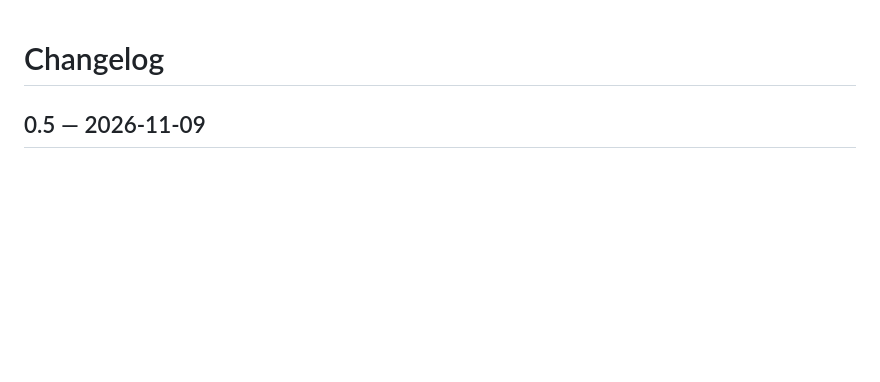
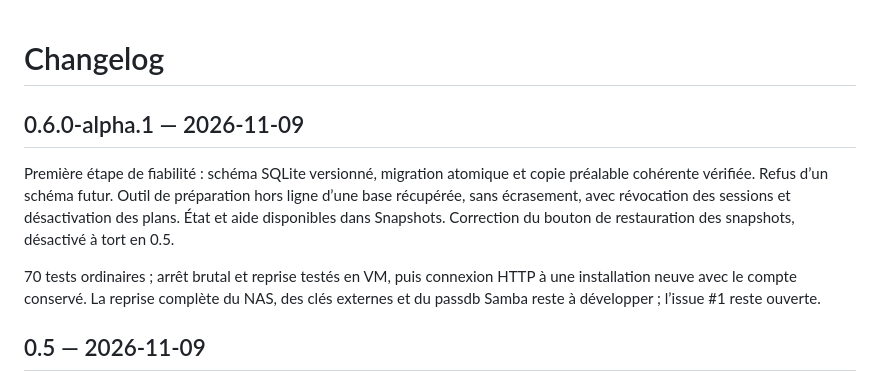
Before and after one commit to Tarzzan/nacre, a Markdown page: CHANGELOG.md, the part around the change. Drawn GitHub-style; blank space fills up the shorter version.

```diff
--- a/CHANGELOG.md
+++ b/CHANGELOG.md
@@ -1,4 +1,10 @@
 # Changelog
+
+## 0.6.0-alpha.1 — 2026-11-09
+
+Première étape de fiabilité : schéma SQLite versionné, migration atomique et copie préalable cohérente vérifiée. Refus d’un schéma futur. Outil de préparation hors ligne d’une base récupérée, sans écrasement, avec révocation des sessions et désactivation des plans. État et aide disponibles dans Snapshots. Correction du bouton de restauration des snapshots, désactivé à tort en 0.5.
+
+70 tests ordinaires ; arrêt brutal et reprise testés en VM, puis connexion HTTP à une installation neuve avec le compte conservé. La reprise complète du NAS, des clés externes et du passdb Samba reste à développer ; l’issue #1 reste ouverte.
 
 ## 0.5 — 2026-11-09
 
```
Also changed, not shown: README.md (+11 -4 lines), docs/RECOVERY.md (added, +64 -0 lines), docs/VALIDATION.md (+5 -1 lines), docs/images/reprise-console.png (added), 14 other files.
